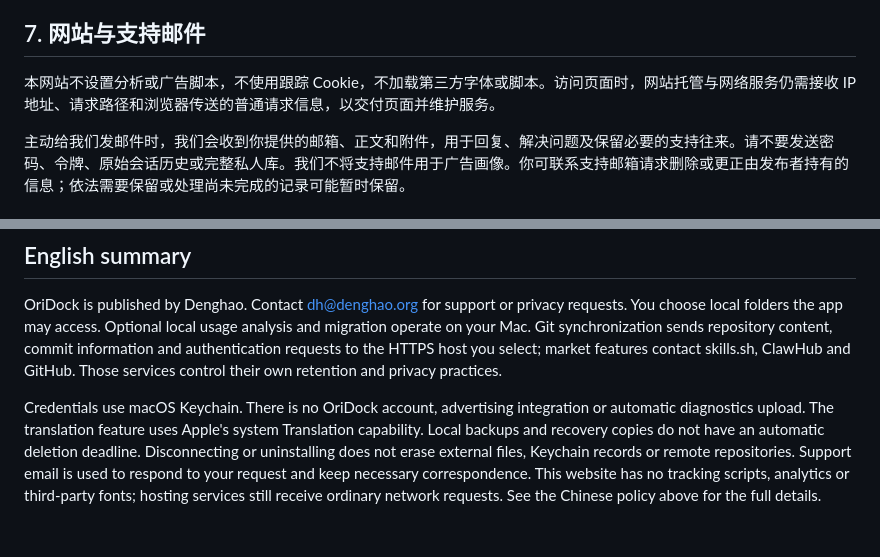
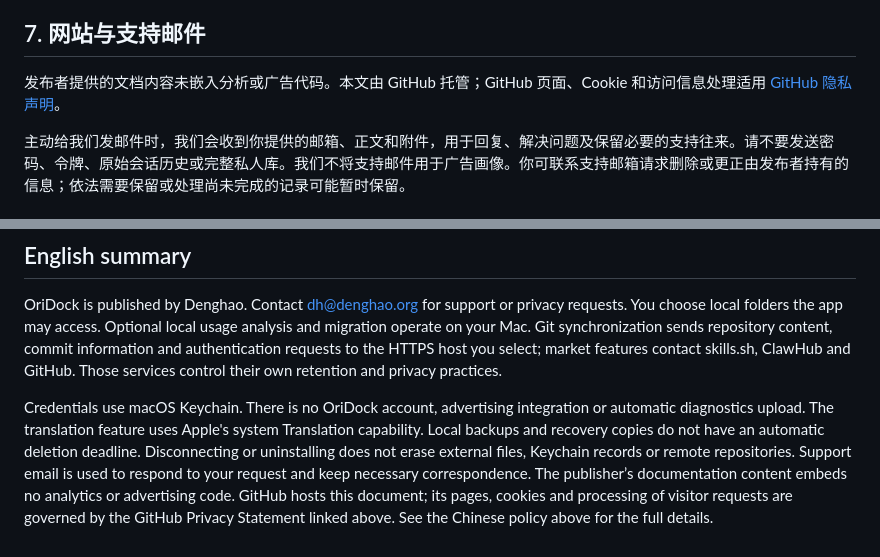
Before and after one commit to punkdh/oridock-support, a Markdown page: PRIVACY.md, 2 parts joined by grey strips. GitHub-like rendering.

Commit message:
Clarify GitHub hosting privacy scope

```diff
--- a/PRIVACY.md
+++ b/PRIVACY.md
@@ -51,7 +51,7 @@ OriDock 帮助你整理本地技能文档、连接外部 Agent 目录，并同
 
 ## 7. 网站与支持邮件
 
-本网站不设置分析或广告脚本，不使用跟踪 Cookie，不加载第三方字体或脚本。访问页面时，网站托管与网络服务仍需接收 IP 地址、请求路径和浏览器传送的普通请求信息，以交付页面并维护服务。
+发布者提供的文档内容未嵌入分析或广告代码。本文由 GitHub 托管；GitHub 页面、Cookie 和访问信息处理适用 [GitHub 隐私声明](https://docs.github.com/en/site-policy/privacy-policies/github-general-privacy-statement)。
 
 主动给我们发邮件时，我们会收到你提供的邮箱、正文和附件，用于回复、解决问题及保留必要的支持往来。请不要发送密码、令牌、原始会话历史或完整私人库。我们不将支持邮件用于广告画像。你可联系支持邮箱请求删除或更正由发布者持有的信息；依法需要保留或处理尚未完成的记录可能暂时保留。
 
@@ -71,4 +71,4 @@ OriDock 帮助你整理本地技能文档、连接外部 Agent 目录，并同
 
 OriDock is published by Denghao. Contact [dh@denghao.org](mailto:dh@denghao.org) for support or privacy requests. You choose local folders the app may access. Optional local usage analysis and migration operate on your Mac. Git synchronization sends repository content, commit information and authentication requests to the HTTPS host you select; market features contact skills.sh, ClawHub and GitHub. Those services control their own retention and privacy practices.
 
-Credentials use macOS Keychain. There is no OriDock account, advertising integration or automatic diagnostics upload. The translation feature uses Apple's system Translation capability. Local backups and recovery copies do not have an automatic deletion deadline. Disconnecting or uninstalling does not erase external files, Keychain records or remote repositories. Support email is used to respond to your request and keep necessary correspondence. This website has no tracking scripts, analytics or third-party fonts; hosting services still receive ordinary network requests. See the Chinese policy above for the full details.
+Credentials use macOS Keychain. There is no OriDock account, advertising integration or automatic diagnostics upload. The translation feature uses Apple's system Translation capability. Local backups and recovery copies do not have an automatic deletion deadline. Disconnecting or uninstalling does not erase external files, Keychain records or remote repositories. Support email is used to respond to your request and keep necessary correspondence. The publisher’s documentation content embeds no analytics or advertising code. GitHub hosts this document; its pages, cookies and processing of visitor requests are governed by the GitHub Privacy Statement linked above. See the Chinese policy above for the full details.
```
